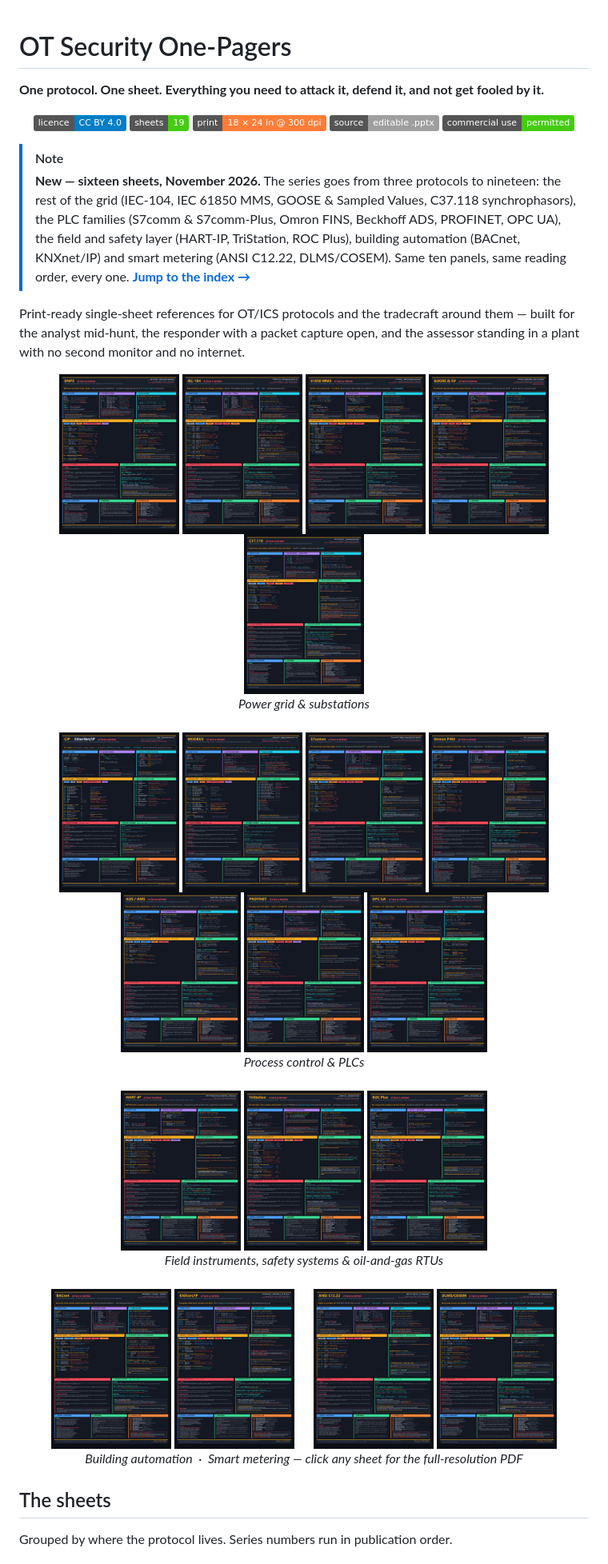
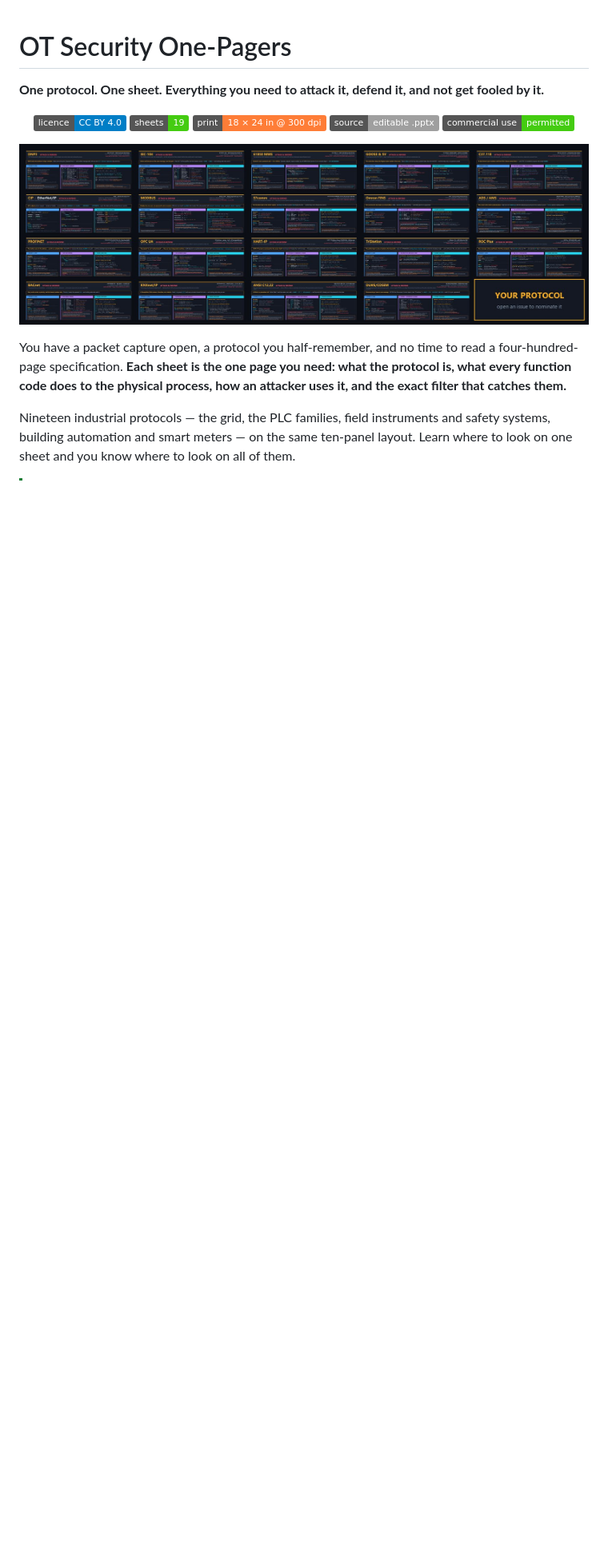
Before and after one commit to SackOfHacks/OT_Security_OnePagers, a Markdown page: README.md, the part around one of its changes. Shown at 80% size. GitHub-like rendering; pictures changed too: assets/series_banner.jpg (added); badges without logos; blank space fills up the shorter version.

```diff
--- a/README.md
+++ b/README.md
@@ -10,47 +10,17 @@
   <img src="https://img.shields.io/badge/commercial%20use-permitted-success.svg" alt="Commercial use permitted">
 </p>
 
-> [!NOTE]
-> **New — sixteen sheets, November 2026.** The series goes from three protocols to nineteen:
-> the rest of the grid (IEC-104, IEC 61850 MMS, GOOSE & Sampled Values, C37.118 synchrophasors),
-> the PLC families (S7comm & S7comm-Plus, Omron FINS, Beckhoff ADS, PROFINET, OPC UA), the field
-> and safety layer (HART-IP, TriStation, ROC Plus), building automation (BACnet, KNXnet/IP) and
-> smart metering (ANSI C12.22, DLMS/COSEM). Same ten panels, same reading order, every one.
-> **[Jump to the index →](#the-sheets)**
-
-Print-ready single-sheet references for OT/ICS protocols and the tradecraft around them —
-built for the analyst mid-hunt, the responder with a packet capture open, and the assessor
-standing in a plant with no second monitor and no internet.
-
 <p align="center">
-  <a href="./DNP3/DNP3_Attack_Defend_Poster.pdf"><img src="./assets/DNP3_Attack_Defend_Poster_thumb.jpg" width="150" alt="DNP3 Attack &amp; Defend one-pager"></a>
-  <a href="./IEC104/IEC104_Attack_Defend_Poster.pdf"><img src="./assets/IEC104_Attack_Defend_Poster_thumb.jpg" width="150" alt="IEC 60870-5-104 Attack &amp; Defend one-pager"></a>
-  <a href="./IEC61850-MMS/IEC61850_MMS_Attack_Defend_Poster.pdf"><img src="./assets/IEC61850_MMS_Attack_Defend_Poster_thumb.jpg" width="150" alt="IEC 61850 MMS Attack &amp; Defend one-pager"></a>
-  <a href="./IEC61850-GOOSE/IEC61850_GOOSE_SV_Attack_Defend_Poster.pdf"><img src="./assets/IEC61850_GOOSE_SV_Attack_Defend_Poster_thumb.jpg" width="150" alt="IEC 61850 GOOSE &amp; SV Attack &amp; Defend one-pager"></a>
-  <a href="./C37.118/C37118_Synchrophasor_Attack_Defend_Poster.pdf"><img src="./assets/C37118_Synchrophasor_Attack_Defend_Poster_thumb.jpg" width="150" alt="IEEE C37.118 synchrophasor Attack &amp; Defend one-pager"></a>
-  <br><em>Power grid &amp; substations</em><br><br>
-  <a href="./CIP/CIP_EtherNetIP_Attack_Defend_Poster.pdf"><img src="./assets/CIP_EtherNetIP_Attack_Defend_Poster_thumb.jpg" width="150" alt="CIP / EtherNet/IP Attack &amp; Defend one-pager"></a>
-  <a href="./Modbus/Modbus_Attack_Defend_Poster.pdf"><img src="./assets/Modbus_Attack_Defend_Poster_thumb.jpg" width="150" alt="Modbus Attack &amp; Defend one-pager"></a>
-  <a href="./S7comm/S7comm_Attack_Defend_Poster.pdf"><img src="./assets/S7comm_Attack_Defend_Poster_thumb.jpg" width="150" alt="S7comm &amp; S7comm-Plus Attack &amp; Defend one-pager"></a>
-  <a href="./FINS/Omron_FINS_Attack_Defend_Poster.pdf"><img src="./assets/Omron_FINS_Attack_Defend_Poster_thumb.jpg" width="150" alt="Omron FINS Attack &amp; Defend one-pager"></a>
-  <br>
-  <a href="./ADS/Beckhoff_ADS_Attack_Defend_Poster.pdf"><img src="./assets/Beckhoff_ADS_Attack_Defend_Poster_thumb.jpg" width="150" alt="Beckhoff ADS / AMS Attack &amp; Defend one-pager"></a>
-  <a href="./PROFINET/PROFINET_Attack_Defend_Poster.pdf"><img src="./assets/PROFINET_Attack_Defend_Poster_thumb.jpg" width="150" alt="PROFINET Attack &amp; Defend one-pager"></a>
-  <a href="./OPCUA/OPC_UA_Attack_Defend_Poster.pdf"><img src="./assets/OPC_UA_Attack_Defend_Poster_thumb.jpg" width="150" alt="OPC UA Attack &amp; Defend one-pager"></a>
-  <br><em>Process control &amp; PLCs</em><br><br>
-  <a href="./HART-IP/HART-IP_Attack_Defend_Poster.pdf"><img src="./assets/HART-IP_Attack_Defend_Poster_thumb.jpg" width="150" alt="HART-IP Attack &amp; Defend one-pager"></a>
-  <a href="./TriStation/TriStation_Attack_Defend_Poster.pdf"><img src="./assets/TriStation_Attack_Defend_Poster_thumb.jpg" width="150" alt="TriStation Attack &amp; Defend one-pager"></a>
-  <a href="./ROC-Plus/ROC_Plus_Attack_Defend_Poster.pdf"><img src="./assets/ROC_Plus_Attack_Defend_Poster_thumb.jpg" width="150" alt="ROC Plus Attack &amp; Defend one-pager"></a>
-  <br><em>Field instruments, safety systems &amp; oil-and-gas RTUs</em><br><br>
-  <a href="./BACnet/BACnet_Attack_Defend_Poster.pdf"><img src="./assets/BACnet_Attack_Defend_Poster_thumb.jpg" width="150" alt="BACnet Attack &amp; Defend one-pager"></a>
-  <a href="./KNX/KNXnetIP_Attack_Defend_Poster.pdf"><img src="./assets/KNXnetIP_Attack_Defend_Poster_thumb.jpg" width="150" alt="KNXnet/IP Attack &amp; Defend one-pager"></a>
-  &nbsp;&nbsp;&nbsp;&nbsp;
-  <a href="./C12.22/ANSI_C1222_Attack_Defend_Poster.pdf"><img src="./assets/ANSI_C1222_Attack_Defend_Poster_thumb.jpg" width="150" alt="ANSI C12.22 Attack &amp; Defend one-pager"></a>
-  <a href="./DLMS/DLMS_COSEM_Attack_Defend_Poster.pdf"><img src="./assets/DLMS_COSEM_Attack_Defend_Poster_thumb.jpg" width="150" alt="DLMS/COSEM Attack &amp; Defend one-pager"></a>
-  <br><em>Building automation &nbsp;·&nbsp; Smart metering — click any sheet for the full-resolution PDF</em>
+  <a href="#find-your-sheet"><img src="./assets/series_banner.jpg" width="100%"
+     alt="The tops of all nineteen OT Security One-Pager sheets, laid out by domain"></a>
 </p>
 
-## The sheets
+You have a packet capture open, a protocol you half-remember, and no time to read a
+four-hundred-page specification. **Each sheet is the one page you need: what the protocol is,
+what every function code does to the physical process, how an attacker uses it, and the exact
+filter that catches them.**
 
-Grouped by where the protocol lives. Series numbers run in publication order.
+Nineteen industrial protocols — the grid, the PLC families, field instruments and safety
+systems, building automation and smart meters — on the same ten-panel layout. Learn where to
+look on one sheet and you know where to look on all of them.
 
```
Also changed, not shown: other parts of README.md (+202 -175 lines).
